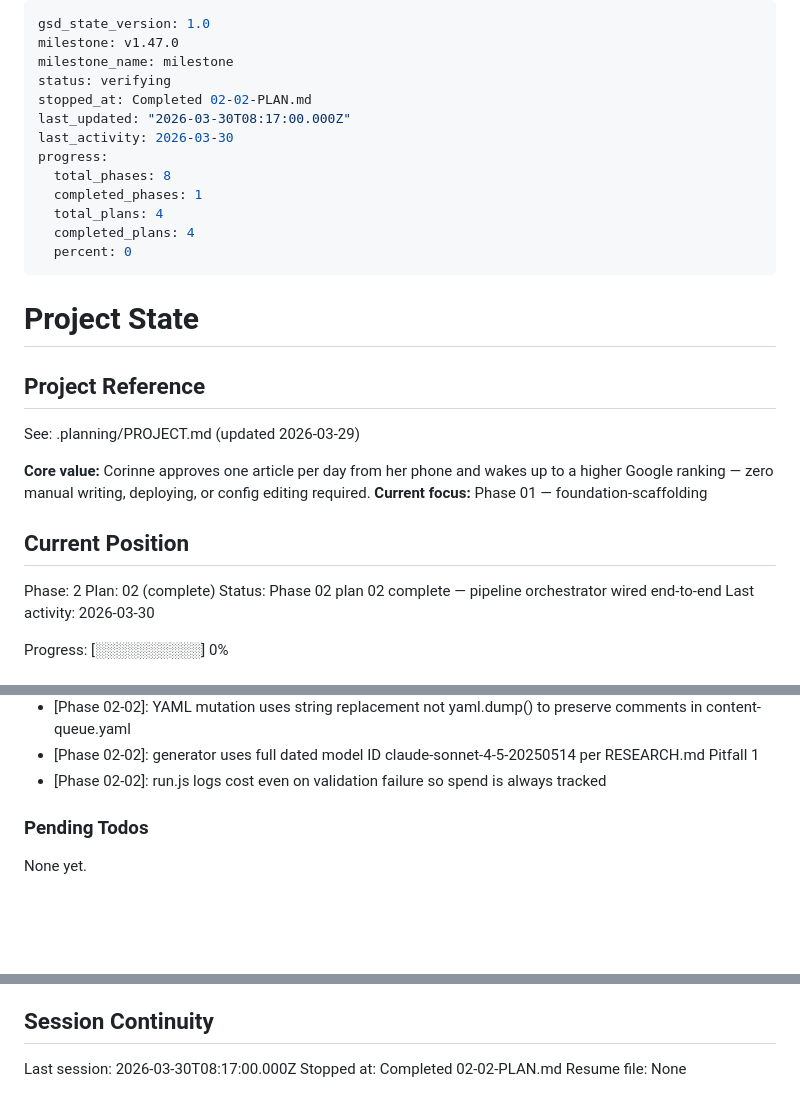
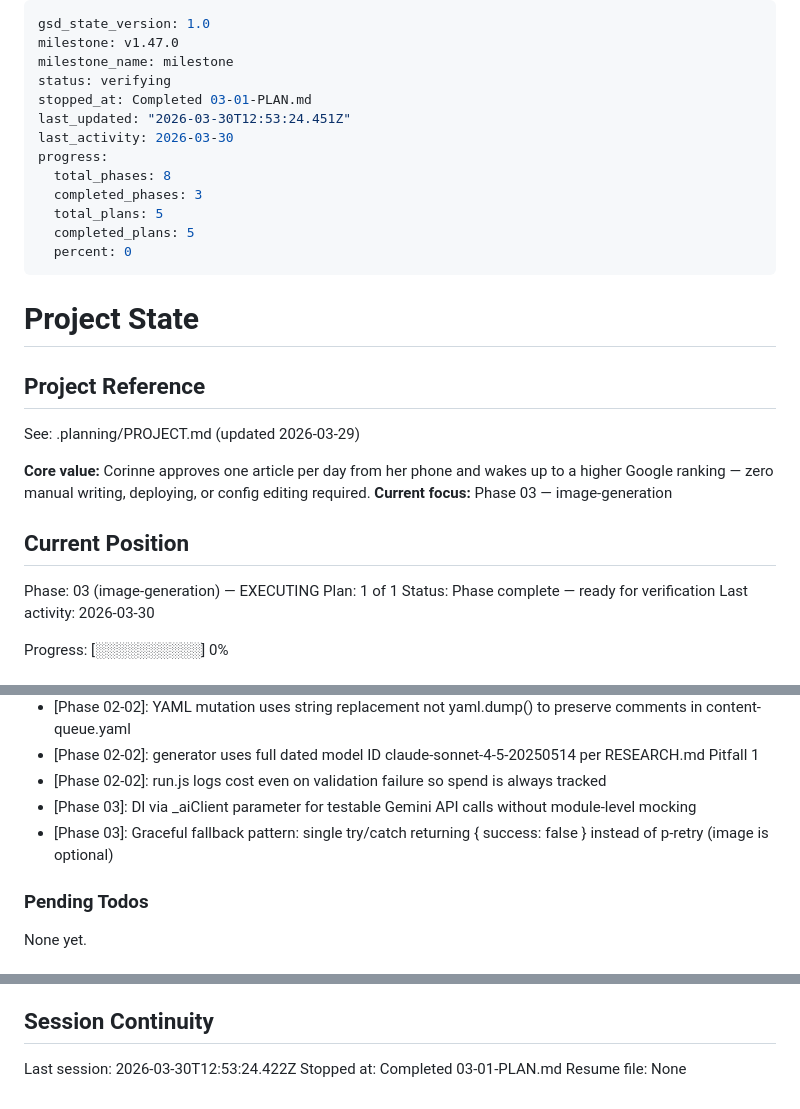
Before and after one commit to lucgeorgesluc-blip/Social-Engine, a Markdown page: .planning/STATE.md, 3 parts joined by grey strips. Drawn GitHub-style; blank space fills up the shorter version.

Commit message:
docs(03-01): complete image-generator module plan
- SUMMARY.md with all task commits, deviations, decisions
- STATE.md updated: progress 100%, Phase 03 metrics, decisions
- ROADMAP.md updated: Phase 03 plan progress

Co-Authored-By: Claude Sonnet 4.6 <noreply@anthropic.com>

```diff
--- a/.planning/STATE.md
+++ b/.planning/STATE.md
@@ -3,14 +3,14 @@ gsd_state_version: 1.0
 milestone: v1.47.0
 milestone_name: milestone
 status: verifying
-stopped_at: Completed 02-02-PLAN.md
-last_updated: "2026-03-30T08:17:00.000Z"
+stopped_at: Completed 03-01-PLAN.md
+last_updated: "2026-03-30T12:53:24.451Z"
 last_activity: 2026-03-30
 progress:
   total_phases: 8
-  completed_phases: 1
-  total_plans: 4
-  completed_plans: 4
+  completed_phases: 3
+  total_plans: 5
+  completed_plans: 5
   percent: 0
 ---
 
@@ -21,13 +21,13 @@ progress:
 See: .planning/PROJECT.md (updated 2026-03-29)
 
 **Core value:** Corinne approves one article per day from her phone and wakes up to a higher Google ranking — zero manual writing, deploying, or config editing required.
-**Current focus:** Phase 01 — foundation-scaffolding
+**Current focus:** Phase 03 — image-generation
 
 ## Current Position
 
-Phase: 2
-Plan: 02 (complete)
-Status: Phase 02 plan 02 complete — pipeline orchestrator wired end-to-end
+Phase: 03 (image-generation) — EXECUTING
+Plan: 1 of 1
+Status: Phase complete — ready for verification
 Last activity: 2026-03-30
 
 Progress: [░░░░░░░░░░] 0%
@@ -70,6 +71,8 @@ Progress: [░░░░░░░░░░] 0%
 - [Phase 02-02]: YAML mutation uses string replacement not yaml.dump() to preserve comments in content-queue.yaml
 - [Phase 02-02]: generator uses full dated model ID claude-sonnet-4-5-20250514 per RESEARCH.md Pitfall 1
 - [Phase 02-02]: run.js logs cost even on validation failure so spend is always tracked
+- [Phase 03]: DI via _aiClient parameter for testable Gemini API calls without module-level mocking
+- [Phase 03]: Graceful fallback pattern: single try/catch returning { success: false } instead of p-retry (image is optional)
 
 ### Pending Todos
 
@@ -83,6 +86,6 @@ None yet.
 
 ## Session Continuity
 
-Last session: 2026-03-30T08:17:00.000Z
-Stopped at: Completed 02-02-PLAN.md
+Last session: 2026-03-30T12:53:24.422Z
+Stopped at: Completed 03-01-PLAN.md
 Resume file: None
```
Also changed, not shown: other parts of .planning/STATE.md (+1 -0 lines), .planning/ROADMAP.md (+1 -1 lines), 1 other file.
